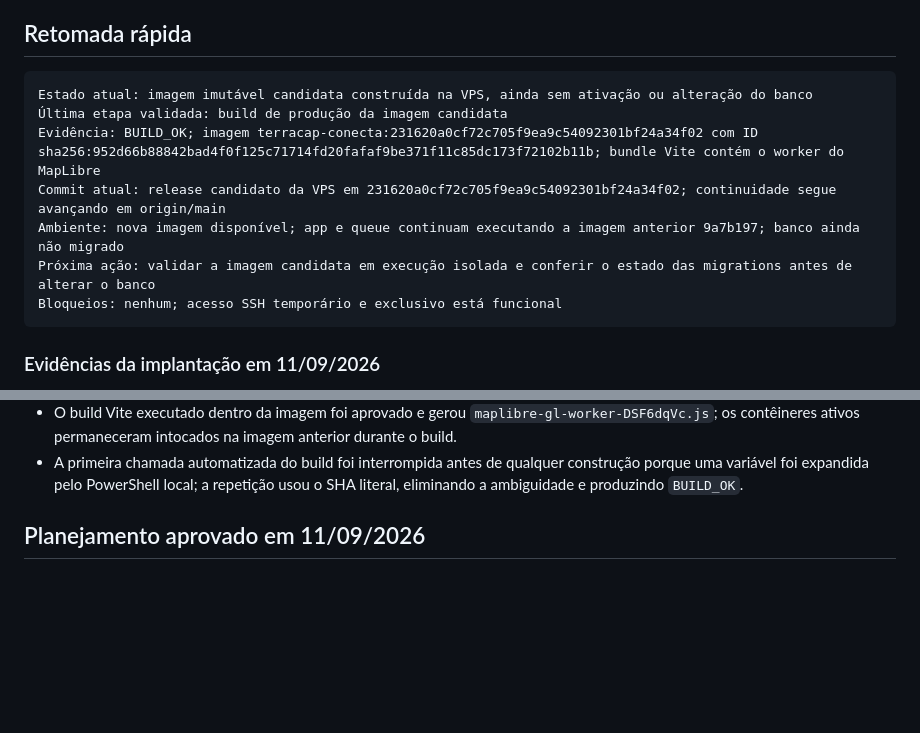
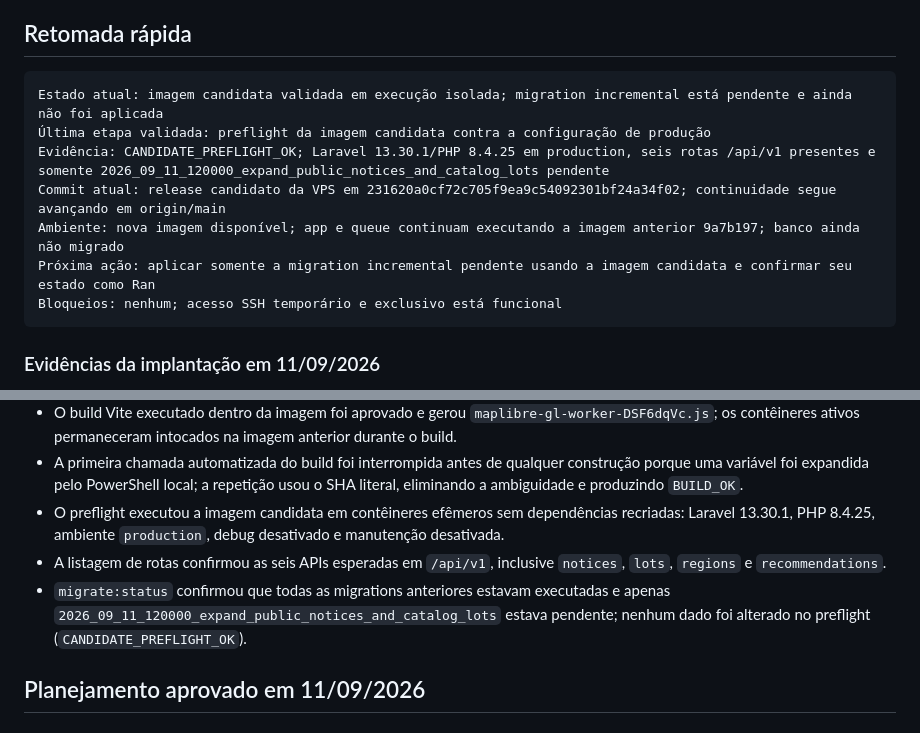
Before and after one commit to alsanches/terracapconecta, a Markdown page: PROJECT_CONTEXT.md, 2 parts joined by grey strips. Rendered like a GitHub page; blank space fills up the shorter version.

Commit message:
docs: registra preflight da imagem candidata

````diff
--- a/PROJECT_CONTEXT.md
+++ b/PROJECT_CONTEXT.md
@@ -5,12 +5,12 @@ Atualizado em: 2026-09-11
 ## Retomada rápida
 
 ```text
-Estado atual: imagem imutável candidata construída na VPS, ainda sem ativação ou alteração do banco
-Última etapa validada: build de produção da imagem candidata
-Evidência: BUILD_OK; imagem terracap-conecta:231620a0cf72c705f9ea9c54092301bf24a34f02 com ID sha256:952d66b88842bad4f0f125c71714fd20fafaf9be371f11c85dc173f72102b11b; bundle Vite contém o worker do MapLibre
+Estado atual: imagem candidata validada em execução isolada; migration incremental está pendente e ainda não foi aplicada
+Última etapa validada: preflight da imagem candidata contra a configuração de produção
+Evidência: CANDIDATE_PREFLIGHT_OK; Laravel 13.30.1/PHP 8.4.25 em production, seis rotas /api/v1 presentes e somente 2026_09_11_120000_expand_public_notices_and_catalog_lots pendente
 Commit atual: release candidato da VPS em 231620a0cf72c705f9ea9c54092301bf24a34f02; continuidade segue avançando em origin/main
 Ambiente: nova imagem disponível; app e queue continuam executando a imagem anterior 9a7b197; banco ainda não migrado
-Próxima ação: validar a imagem candidata em execução isolada e conferir o estado das migrations antes de alterar o banco
+Próxima ação: aplicar somente a migration incremental pendente usando a imagem candidata e confirmar seu estado como Ran
 Bloqueios: nenhum; acesso SSH temporário e exclusivo está funcional
 ```
 
@@ -30,6 +30,9 @@ Bloqueios: nenhum; acesso SSH temporário e exclusivo está funcional
 - A imagem imutável `terracap-conecta:231620a0cf72c705f9ea9c54092301bf24a34f02` foi construída com sucesso, ID `sha256:952d66b88842bad4f0f125c71714fd20fafaf9be371f11c85dc173f72102b11b`, criada em 11/09/2026 às 14:59:16 -03:00 e com 225.337.581 bytes.
 - O build Vite executado dentro da imagem foi aprovado e gerou `maplibre-gl-worker-DSF6dqVc.js`; os contêineres ativos permaneceram intocados na imagem anterior durante o build.
 - A primeira chamada automatizada do build foi interrompida antes de qualquer construção porque uma variável foi expandida pelo PowerShell local; a repetição usou o SHA literal, eliminando a ambiguidade e produzindo `BUILD_OK`.
+- O preflight executou a imagem candidata em contêineres efêmeros sem dependências recriadas: Laravel 13.30.1, PHP 8.4.25, ambiente `production`, debug desativado e manutenção desativada.
+- A listagem de rotas confirmou as seis APIs esperadas em `/api/v1`, inclusive `notices`, `lots`, `regions` e `recommendations`.
+- `migrate:status` confirmou que todas as migrations anteriores estavam executadas e apenas `2026_09_11_120000_expand_public_notices_and_catalog_lots` estava pendente; nenhum dado foi alterado no preflight (`CANDIDATE_PREFLIGHT_OK`).
 
 ## Planejamento aprovado em 11/09/2026
 
````
